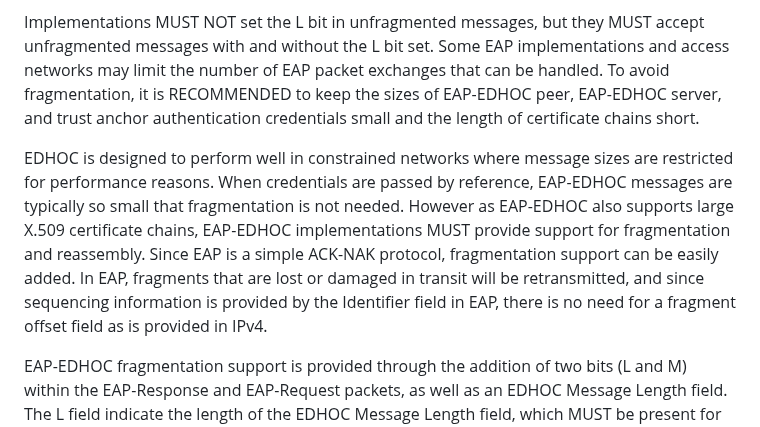
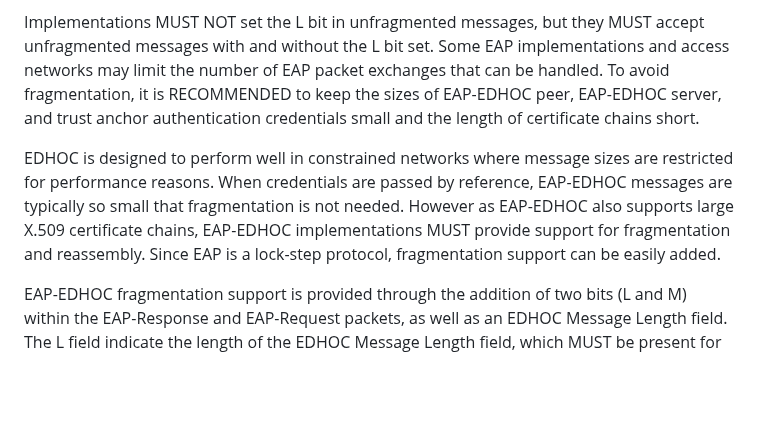
Before and after one commit to dangarciacarrillo/i-d-eap-edhoc, a Markdown page: draft-ietf-emu-eap-edhoc.md, the part around the change. Drawn GitHub-style; blank space fills up the shorter version.

Commit message:
Adatpted text to incoroprate Josh comment

```diff
--- a/draft-ietf-emu-eap-edhoc.md
+++ b/draft-ietf-emu-eap-edhoc.md
@@ -401,7 +401,7 @@ To do so, the EAP request and response messages of EAP-EDHOC have a set of infor
 
 Implementations MUST NOT set the L bit in unfragmented messages, but they MUST accept unfragmented messages with and without the L bit set. Some EAP implementations and access networks may limit the number of EAP packet exchanges that can be handled. To avoid fragmentation, it is RECOMMENDED to keep the sizes of EAP-EDHOC peer, EAP-EDHOC server, and trust anchor authentication credentials small and the length of certificate chains short.
 
-EDHOC is designed to perform well in constrained networks where message sizes are restricted for performance reasons. When credentials are passed by reference, EAP-EDHOC messages are typically so small that fragmentation is not needed. However as EAP-EDHOC also supports large X.509 certificate chains, EAP-EDHOC implementations MUST provide support for fragmentation and reassembly. Since EAP is a simple ACK-NAK protocol, fragmentation support can be easily added. In EAP, fragments that are lost or damaged in transit will be retransmitted, and since sequencing information is provided by the Identifier field in EAP, there is no need for a fragment offset field as is provided in IPv4.
+EDHOC is designed to perform well in constrained networks where message sizes are restricted for performance reasons. When credentials are passed by reference, EAP-EDHOC messages are typically so small that fragmentation is not needed. However as EAP-EDHOC also supports large X.509 certificate chains, EAP-EDHOC implementations MUST provide support for fragmentation and reassembly. Since EAP is a lock-step protocol, fragmentation support can be easily added.
 
 EAP-EDHOC fragmentation support is provided through the addition of two bits (L and M) within the EAP-Response and EAP-Request packets, as well as an EDHOC Message Length field.  The L field indicate the length of the EDHOC Message Length field, which MUST be present for the first fragment of a fragmented EDHOC message.  The M flag bit is set on all but the last fragment.  The S flag bit is set only within the EAP-EDHOC start message sent by the EAP server to the peer.  The EDHOC Message Length field provides the total length of the EDHOC message that is being fragmented; this simplifies buffer allocation.
 
```
